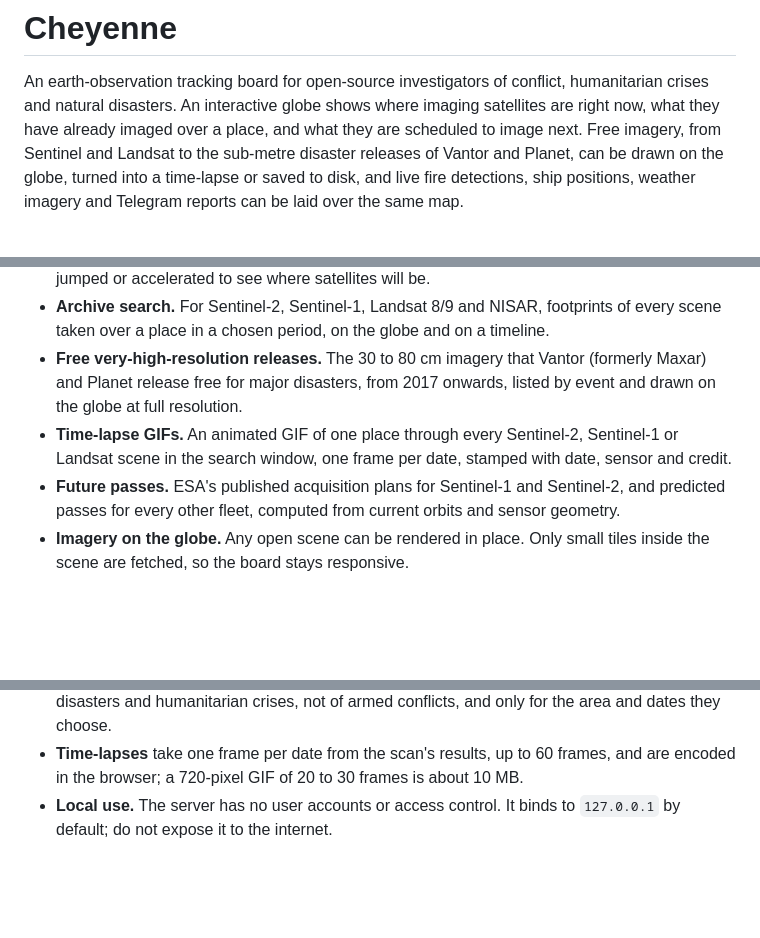
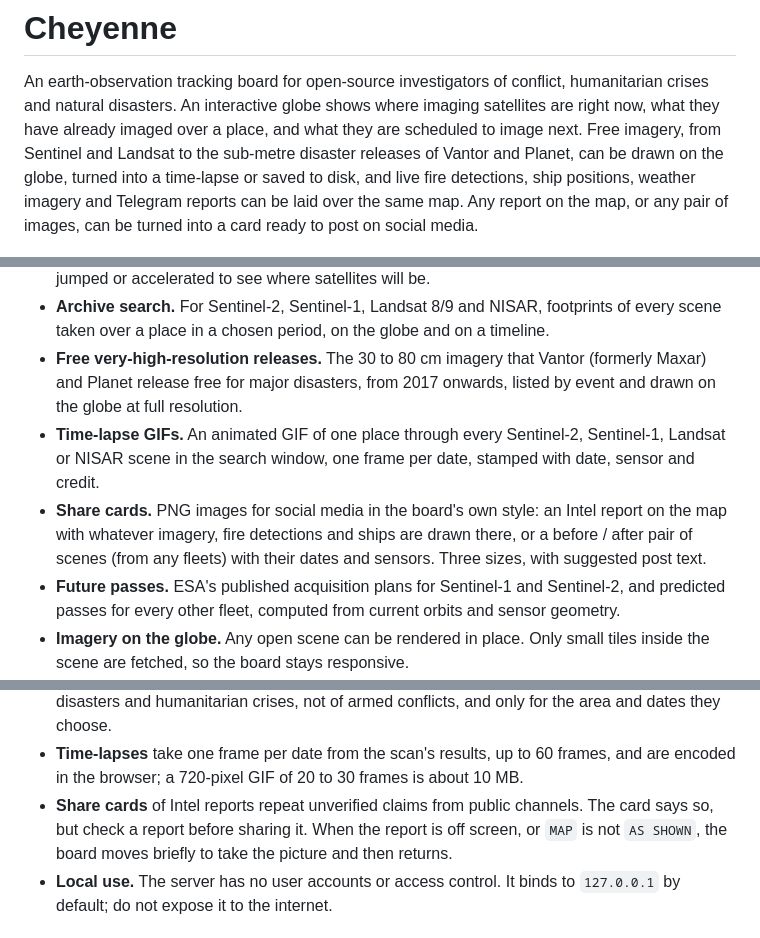
Before and after one commit to MJCruickshank/cheyenne, a Markdown page: README.md, 3 parts joined by grey strips. Drawn GitHub-style; blank space fills up the shorter version.

```diff
--- a/README.md
+++ b/README.md
@@ -5,7 +5,8 @@ crises and natural disasters. An interactive globe shows where imaging satellite
 what they have already imaged over a place, and what they are scheduled to image next. Free
 imagery, from Sentinel and Landsat to the sub-metre disaster releases of Vantor and Planet, can be
 drawn on the globe, turned into a time-lapse or saved to disk, and live fire detections, ship
-positions, weather imagery and Telegram reports can be laid over the same map.
+positions, weather imagery and Telegram reports can be laid over the same map. Any report on the
+map, or any pair of images, can be turned into a card ready to post on social media.
 
 ![The board with Sentinel-2 selected: ground tracks, sensor swaths and the week's planned acquisitions](docs/screenshots/overview.png)
 
@@ -35,8 +36,11 @@ and the core features need no accounts or API keys.
 - **Free very-high-resolution releases.** The 30 to 80 cm imagery that Vantor (formerly Maxar) and
   Planet release free for major disasters, from 2017 onwards, listed by event and drawn on the globe
   at full resolution.
-- **Time-lapse GIFs.** An animated GIF of one place through every Sentinel-2, Sentinel-1 or Landsat
-  scene in the search window, one frame per date, stamped with date, sensor and credit.
+- **Time-lapse GIFs.** An animated GIF of one place through every Sentinel-2, Sentinel-1, Landsat
+  or NISAR scene in the search window, one frame per date, stamped with date, sensor and credit.
+- **Share cards.** PNG images for social media in the board's own style: an Intel report on the
+  map with whatever imagery, fire detections and ships are drawn there, or a before / after pair
+  of scenes (from any fleets) with their dates and sensors. Three sizes, with suggested post text.
 - **Future passes.** ESA's published acquisition plans for Sentinel-1 and Sentinel-2, and
   predicted passes for every other fleet, computed from current orbits and sensor geometry.
 - **Imagery on the globe.** Any open scene can be rendered in place. Only small tiles inside the
@@ -361,6 +401,9 @@ feeds, and full-resolution NISAR products.
   choose.
 - **Time-lapses** take one frame per date from the scan's results, up to 60 frames, and are encoded
   in the browser; a 720-pixel GIF of 20 to 30 frames is about 10 MB.
+- **Share cards** of Intel reports repeat unverified claims from public channels. The card says so,
+  but check a report before sharing it. When the report is off screen, or `MAP` is not
+  `AS SHOWN`, the board moves briefly to take the picture and then returns.
 - **Local use.** The server has no user accounts or access control. It binds to `127.0.0.1` by
   default; do not expose it to the internet.
 
```
Also changed, not shown: other parts of README.md (+47 -9 lines), docs/screenshots/card-alert.png (added), 9 other files.
